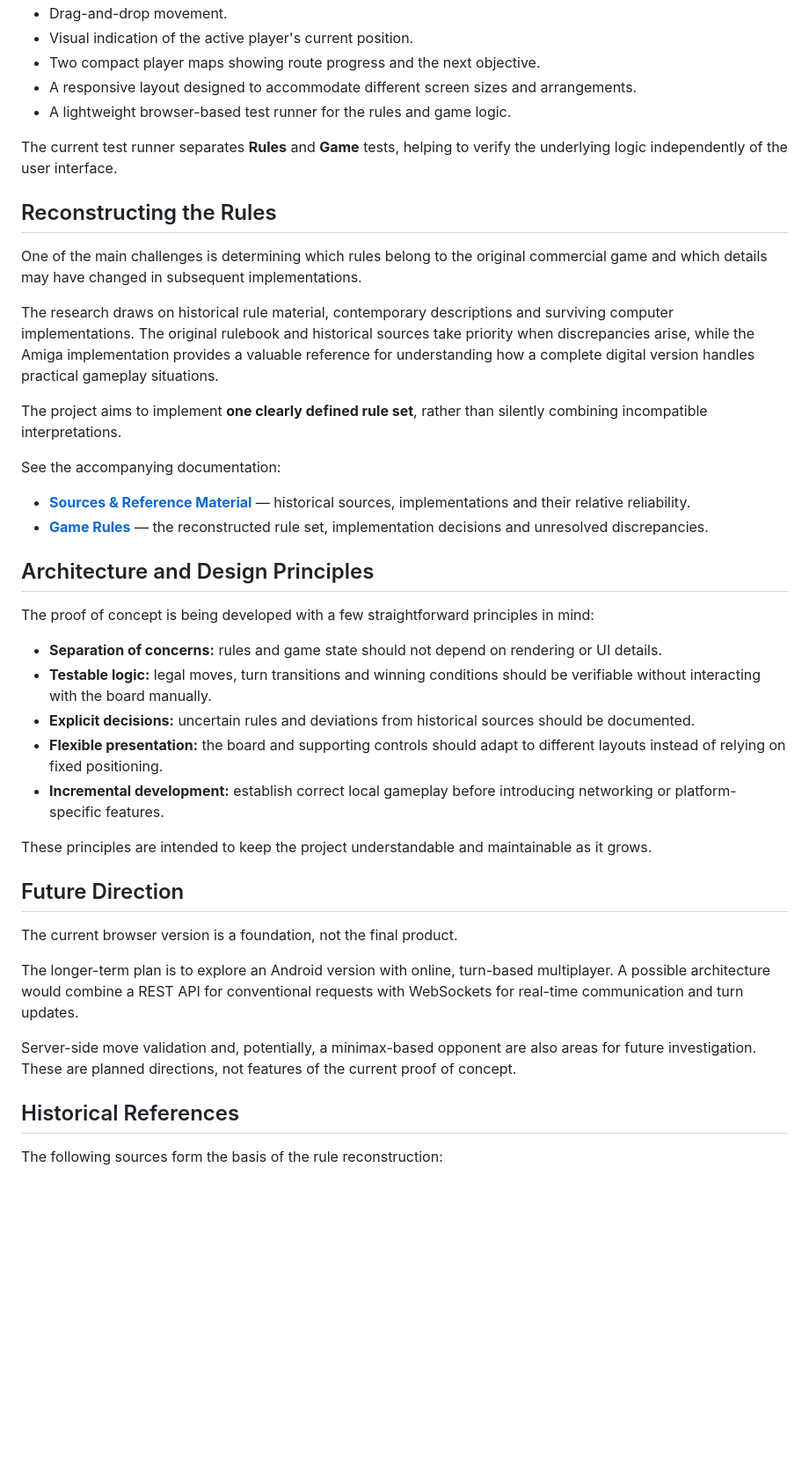
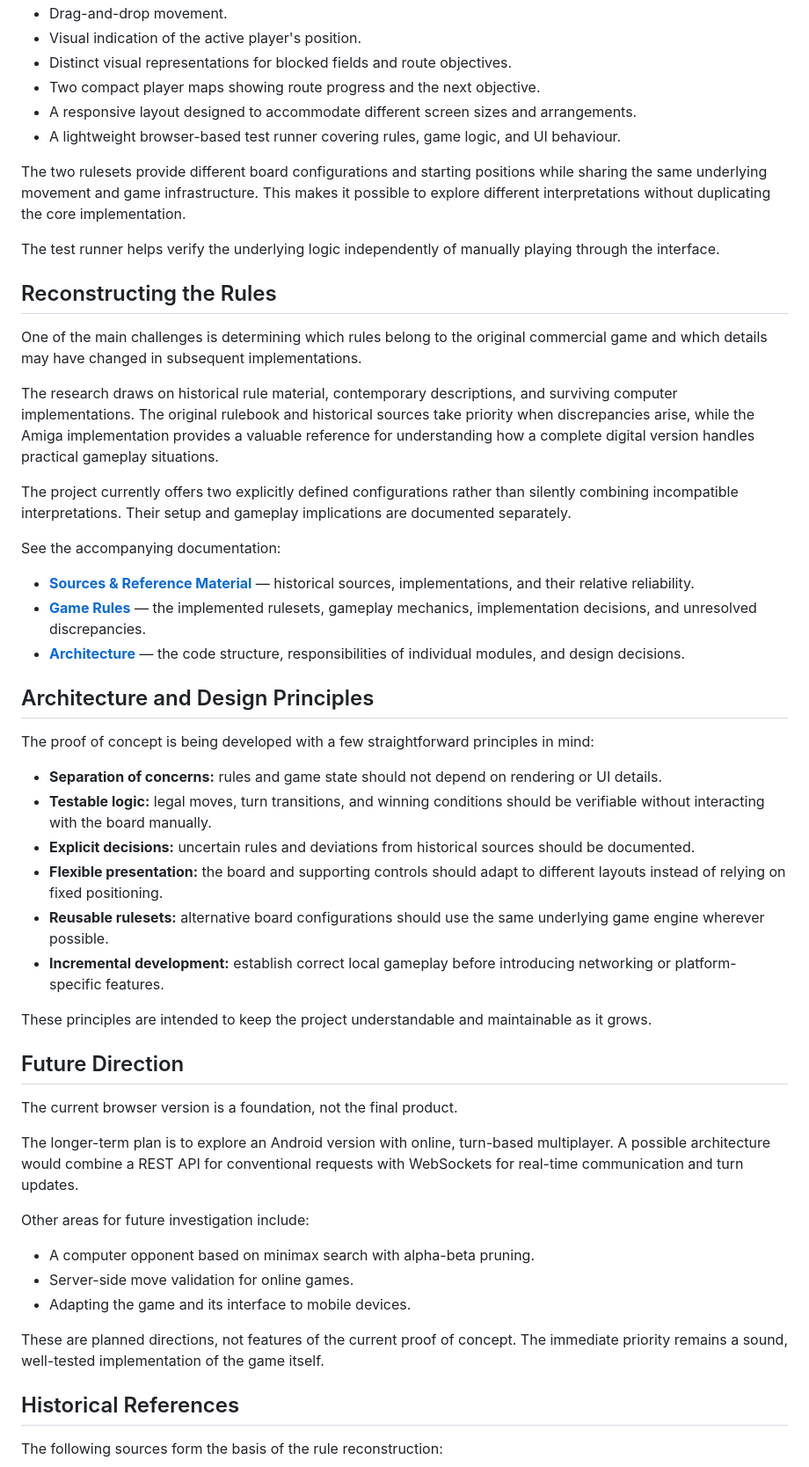
Before and after one commit to mgbeyer/trippples, a Markdown page: README.md, the part around one of its changes. Shown at 88% size. Rendered like a GitHub page; blank space fills up the shorter version.

```diff
--- a/README.md
+++ b/README.md
@@ -53,32 +56,37 @@ The exact responsibilities may evolve as the implementation develops, but the un
 - Drag-and-drop movement.
-- Visual indication of the active player's current position.
+- Visual indication of the active player's position.
+- Distinct visual representations for blocked fields and route objectives.
 - Two compact player maps showing route progress and the next objective.
 - A responsive layout designed to accommodate different screen sizes and arrangements.
-- A lightweight browser-based test runner for the rules and game logic.
+- A lightweight browser-based test runner covering rules, game logic, and UI behaviour.
 
-The current test runner separates **Rules** and **Game** tests, helping to verify the underlying logic independently of the user interface.
+The two rulesets provide different board configurations and starting positions while sharing the same underlying movement and game infrastructure. This makes it possible to explore different interpretations without duplicating the core implementation.
+
+The test runner helps verify the underlying logic independently of manually playing through the interface.
 
 ## Reconstructing the Rules
 
 One of the main challenges is determining which rules belong to the original commercial game and which details may have changed in subsequent implementations.
 
-The research draws on historical rule material, contemporary descriptions and surviving computer implementations. The original rulebook and historical sources take priority when discrepancies arise, while the Amiga implementation provides a valuable reference for understanding how a complete digital version handles practical gameplay situations.
+The research draws on historical rule material, contemporary descriptions, and surviving computer implementations. The original rulebook and historical sources take priority when discrepancies arise, while the Amiga implementation provides a valuable reference for understanding how a complete digital version handles practical gameplay situations.
 
-The project aims to implement **one clearly defined rule set**, rather than silently combining incompatible interpretations.
+The project currently offers two explicitly defined configurations rather than silently combining incompatible interpretations. Their setup and gameplay implications are documented separately.
 
 See the accompanying documentation:
 
-- **[Sources & Reference Material](SOURCES.md)** — historical sources, implementations and their relative reliability.
-- **[Game Rules](GAME_RULES.md)** — the reconstructed rule set, implementation decisions and unresolved discrepancies.
+- **[Sources & Reference Material](SOURCES.md)** — historical sources, implementations, and their relative reliability.
+- **[Game Rules](GAME_RULES.md)** — the implemented rulesets, gameplay mechanics, implementation decisions, and unresolved discrepancies.
+- **[Architecture](ARCHITECTURE.md)** — the code structure, responsibilities of individual modules, and design decisions.
 
 ## Architecture and Design Principles
 
 The proof of concept is being developed with a few straightforward principles in mind:
 
 - **Separation of concerns:** rules and game state should not depend on rendering or UI details.
-- **Testable logic:** legal moves, turn transitions and winning conditions should be verifiable without interacting with the board manually.
+- **Testable logic:** legal moves, turn transitions, and winning conditions should be verifiable without interacting with the board manually.
 - **Explicit decisions:** uncertain rules and deviations from historical sources should be documented.
 - **Flexible presentation:** the board and supporting controls should adapt to different layouts instead of relying on fixed positioning.
+- **Reusable rulesets:** alternative board configurations should use the same underlying game engine wherever possible.
 - **Incremental development:** establish correct local gameplay before introducing networking or platform-specific features.
 
 These principles are intended to keep the project understandable and maintainable as it grows.
@@ -89,7 +97,13 @@ The current browser version is a foundation, not the final product.
 
 The longer-term plan is to explore an Android version with online, turn-based multiplayer. A possible architecture would combine a REST API for conventional requests with WebSockets for real-time communication and turn updates.
 
-Server-side move validation and, potentially, a minimax-based opponent are also areas for future investigation. These are planned directions, not features of the current proof of concept.
+Other areas for future investigation include:
+
+- A computer opponent based on minimax search with alpha-beta pruning.
+- Server-side move validation for online games.
+- Adapting the game and its interface to mobile devices.
+
+These are planned directions, not features of the current proof of concept. The immediate priority remains a sound, well-tested implementation of the game itself.
 
 ## Historical References
 
```
Also changed, not shown: other parts of README.md (+12 -9 lines).
